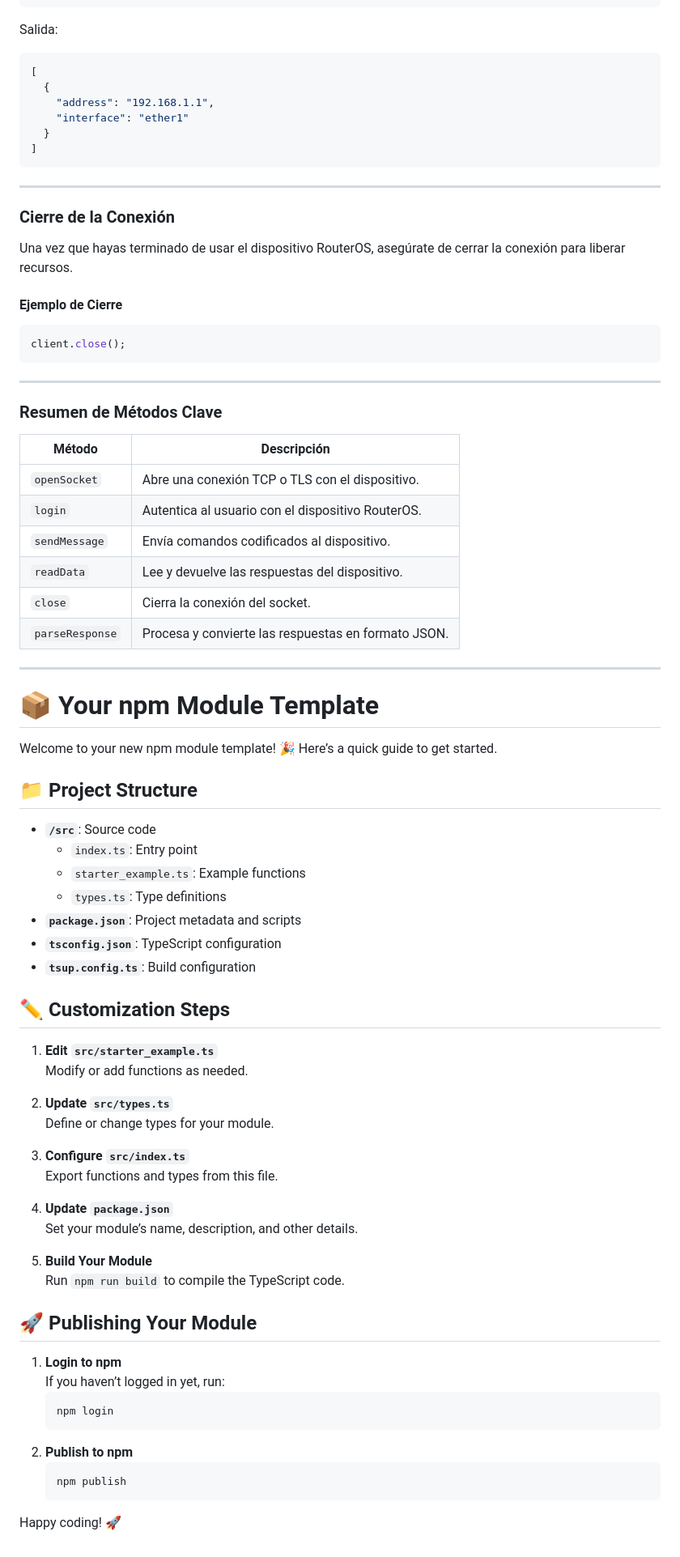
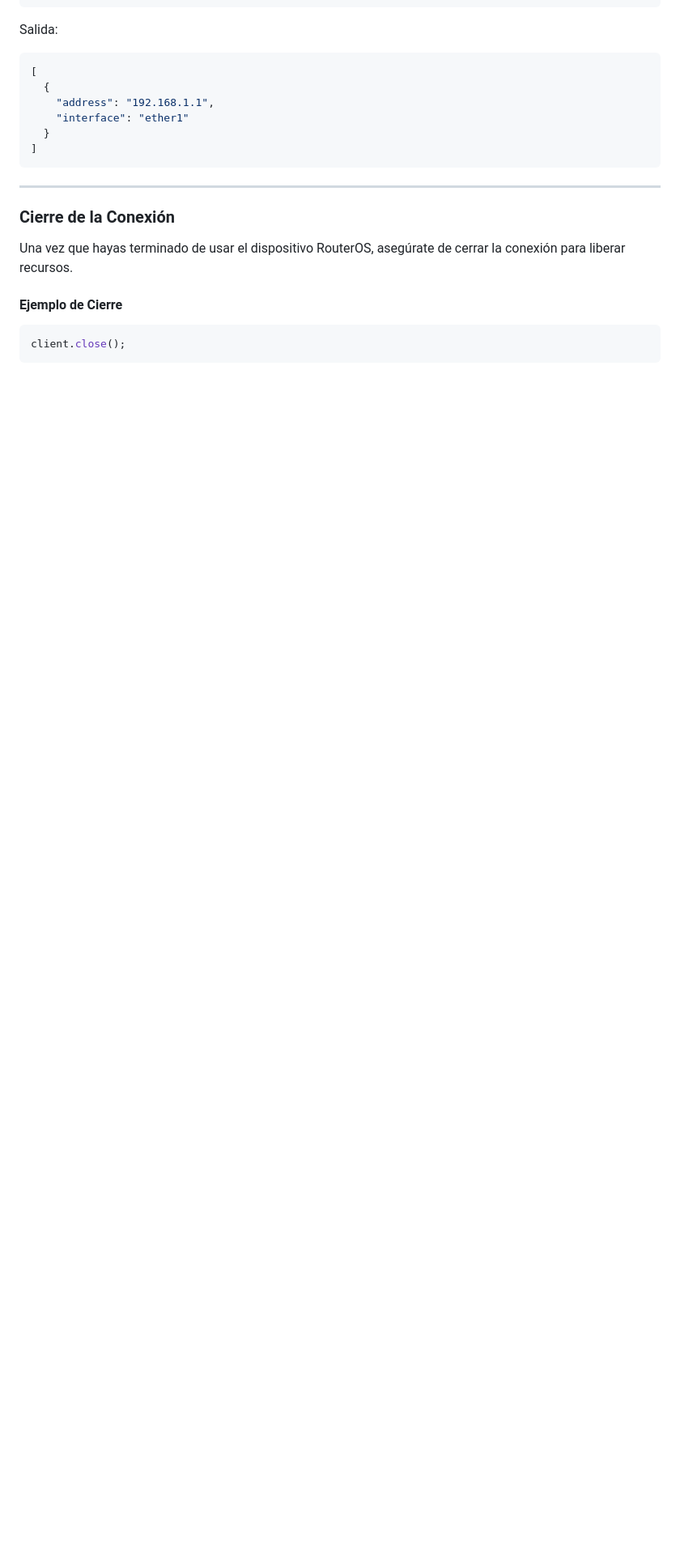
Before and after one commit to luismasuarez/routeros-management-sdk, a Markdown page: README.md, the part around the change. Shown at 81% size. Rendered like a GitHub page; blank space fills up the shorter version.

Commit message:
update unused documentation from readme

````diff
--- a/README.md
+++ b/README.md
@@ -125,63 +125,3 @@ Una vez que hayas terminado de usar el dispositivo RouterOS, asegúrate de cerra
 ```typescript
 client.close();
 ```
-
----
-
-### Resumen de Métodos Clave
-
-| Método          | Descripción                                         |
-| --------------- | --------------------------------------------------- |
-| `openSocket`    | Abre una conexión TCP o TLS con el dispositivo.     |
-| `login`         | Autentica al usuario con el dispositivo RouterOS.   |
-| `sendMessage`   | Envía comandos codificados al dispositivo.          |
-| `readData`      | Lee y devuelve las respuestas del dispositivo.      |
-| `close`         | Cierra la conexión del socket.                      |
-| `parseResponse` | Procesa y convierte las respuestas en formato JSON. |
-
----
-
-# 📦 Your npm Module Template
-
-Welcome to your new npm module template! 🎉 Here’s a quick guide to get started.
-
-## 📁 Project Structure
-
-- **`/src`**: Source code
-  - `index.ts`: Entry point
-  - `starter_example.ts`: Example functions
-  - `types.ts`: Type definitions
-- **`package.json`**: Project metadata and scripts
-- **`tsconfig.json`**: TypeScript configuration
-- **`tsup.config.ts`**: Build configuration
-
-## ✏️ Customization Steps
-
-1. **Edit `src/starter_example.ts`**
-   Modify or add functions as needed.
-
-2. **Update `src/types.ts`**
-   Define or change types for your module.
-
-3. **Configure `src/index.ts`**
-   Export functions and types from this file.
-
-4. **Update `package.json`**
-   Set your module’s name, description, and other details.
-
-5. **Build Your Module**
-   Run `npm run build` to compile the TypeScript code.
-
-## 🚀 Publishing Your Module
-
-1. **Login to npm**
-   If you haven’t logged in yet, run:
-   ```bash
-   npm login
-   ```
-2. **Publish to npm**
-   ```bash
-   npm publish
-   ```
-
-Happy coding! 🚀
````
